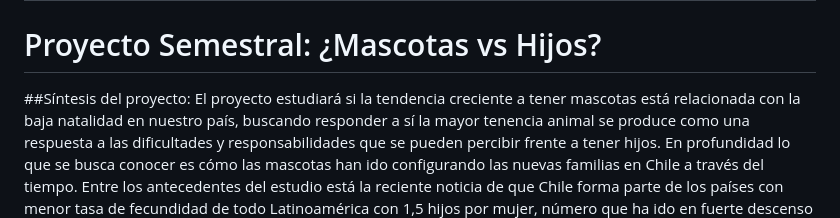
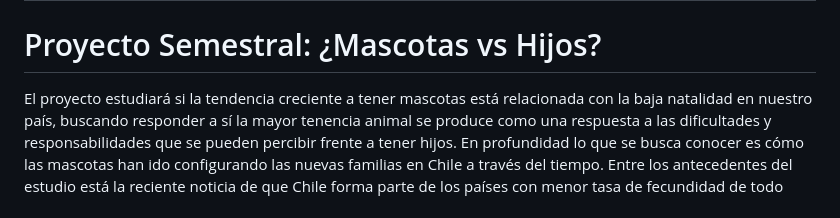
Before and after one commit to italosciaraffia/Repo_Proyecto_Equipo-Fernandez-Merino, a Markdown page: README.md, the part around the change. Rendered like a GitHub page.

```diff
--- a/README.md
+++ b/README.md
@@ -1,7 +1,6 @@
 # Fernandez-Merino
 # Proyecto Semestral: ¿Mascotas vs Hijos?
 
-##Síntesis del proyecto:
 El proyecto estudiará si la tendencia creciente a tener mascotas está relacionada con la baja natalidad en nuestro país, buscando responder a sí la mayor tenencia animal se produce como una respuesta a las dificultades y responsabilidades que se pueden percibir frente a tener hijos. En profundidad lo que se busca conocer es cómo las mascotas han ido configurando las nuevas familias en Chile a través del tiempo.
 Entre los antecedentes del estudio está la reciente noticia de que Chile forma parte de los países con menor tasa de fecundidad de todo Latinoamérica con 1,5 hijos por mujer, número que ha ido en fuerte descenso en los últimos años, mientras por el contrario, según una encuesta realiza por Cadem el 86% de los chilenos señala que tiene al menos una mascota, 13 puntos más que la misma encuesta realizada el año  2019.
 Cabe resaltar que el estudio comprende desde su inicio que la decisión de no tener hijos tiene diversas motivaciones, dependiendo de factores emocionales, socioeconómicos, de proyecciones de vida e incluso de preocupaciones medioambientales. Además, el estudio buscará analizar también cómo esta relación entre mascotas y humanos cambia según clasificaciones demográficas más específicas, como edad de la persona que adopta, condición socioeconómica, lugar del país donde reside, etc, de tal forma que se pueden sacar conclusiones más detalladas sobre la población. El estudio también buscará conocer en más detalle si la relación con la mascota ha llevado a  reemplazar a los hijos o es una forma de acompañamiento a la crianza.
```
